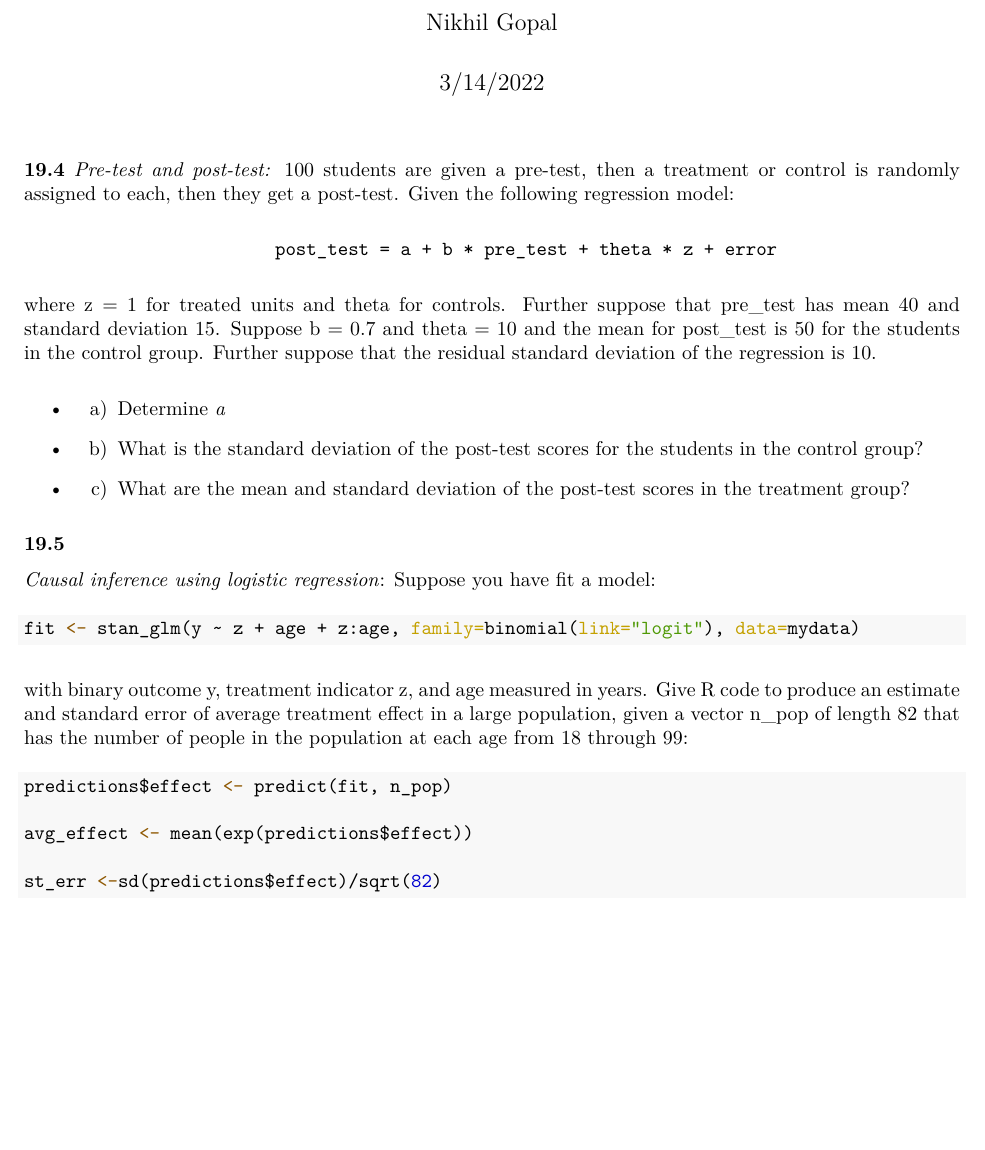
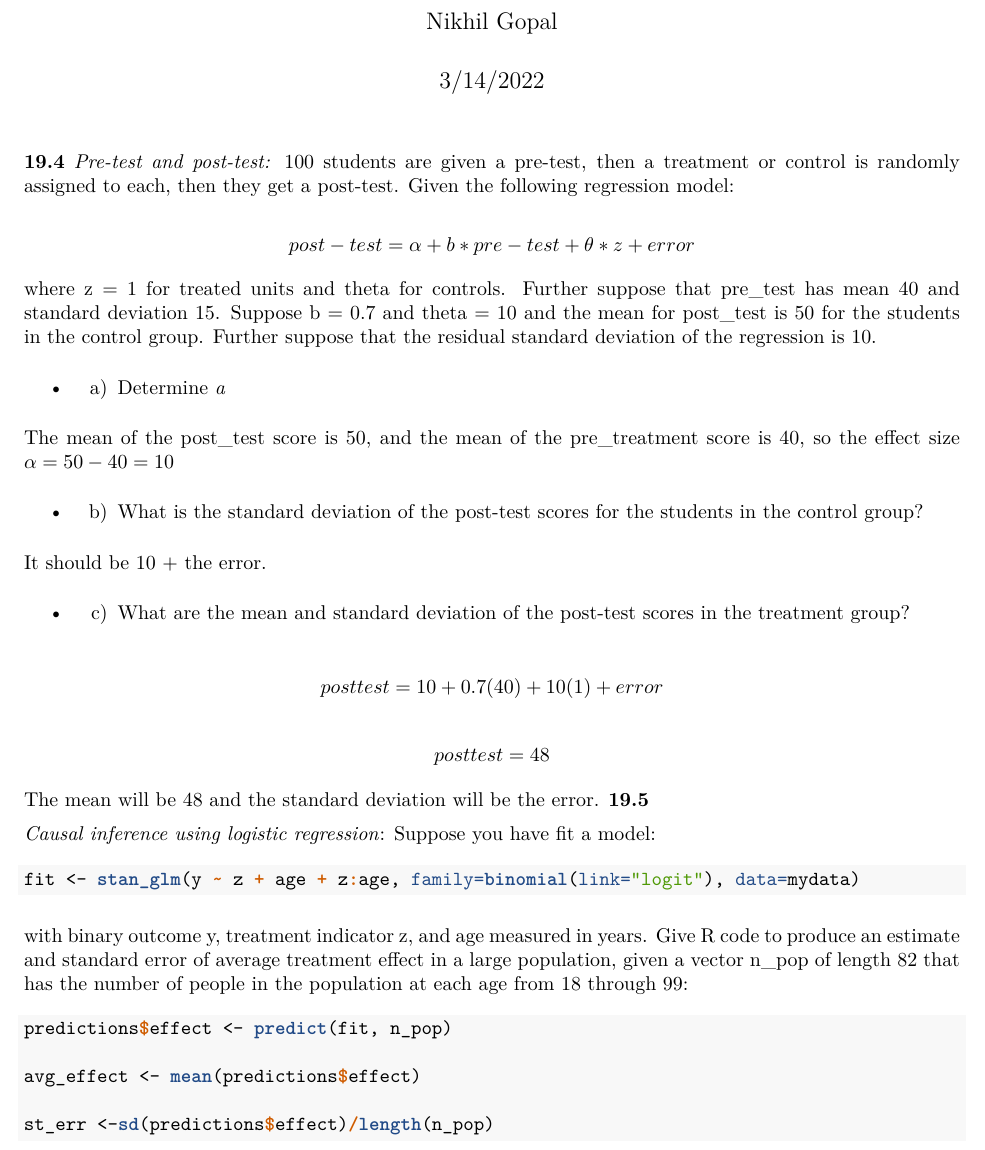
Before and after one commit to ng4567/QuantPoliticalResearch2, an R Markdown document (19/19-4-5.Rmd): part of the page, cut so that both start at the same text, the shorter picture padded with empty space. The pictures show the output file 19/19-4-5.pdf that the author committed with the source.

Commit message:
updated through 3/23

````diff
--- a/19/19-4-5.Rmd
+++ b/19/19-4-5.Rmd
@@ -19,18 +15,24 @@ assigned to each, then they get a post-test. Given the following regression mode
 
-                            post_test = a + b * pre_test + theta * z + error
+$$post-test = \alpha + b * pre-test + \theta * z + error$$
 
-where z = 1 for treated units and theta for controls. Further suppose that pre_test has mean 40
-and standard deviation 15. Suppose b = 0.7 and theta = 10 and the mean for post_test is 50 for
-the students in the control group. Further suppose that the residual standard deviation of the
-regression is 10.
+where z = 1 for treated units and theta for controls. Further suppose that pre_test has mean 40 and standard deviation 15. Suppose b = 0.7 and theta = 10 and the mean for post_test is 50 for the students in the control group. Further suppose that the residual standard deviation of the regression is 10.
 
 + a) Determine *a*
 
 
+The mean of the post_test score is 50, and the mean of the pre_treatment score is 40, so the effect size $\alpha = 50-40 = 10$
+
 + b) What is the standard deviation of the post-test scores for the students in the control group?
+
+It should be 10 + the error.
+
 + c) What are the mean and standard deviation of the post-test scores in the treatment group?
 
+$$posttest = 10 + 0.7(40) + 10(1) + error$$
 
+$$posttest = 48$$
+
+The mean will be 48 and the standard deviation will be the error.
 **19.5**
 
 *Causal inference using logistic regression*: Suppose you have fit a model:
@@ -47,10 +49,9 @@ vector n_pop of length 82 that has the number of people in the population at eac
 through 99:
 
 ```{r, eval=FALSE}
-
 predictions$effect <- predict(fit, n_pop)
 
-avg_effect <- mean(exp(predictions$effect))
+avg_effect <- mean(predictions$effect)
 
-st_err <-sd(predictions$effect)/sqrt(82)
+st_err <-sd(predictions$effect)/length(n_pop)
 ```
````
Also changed, not shown: 19/19-4-5.pdf, 19/19-4-5.Rmd (6 more changed lines).
